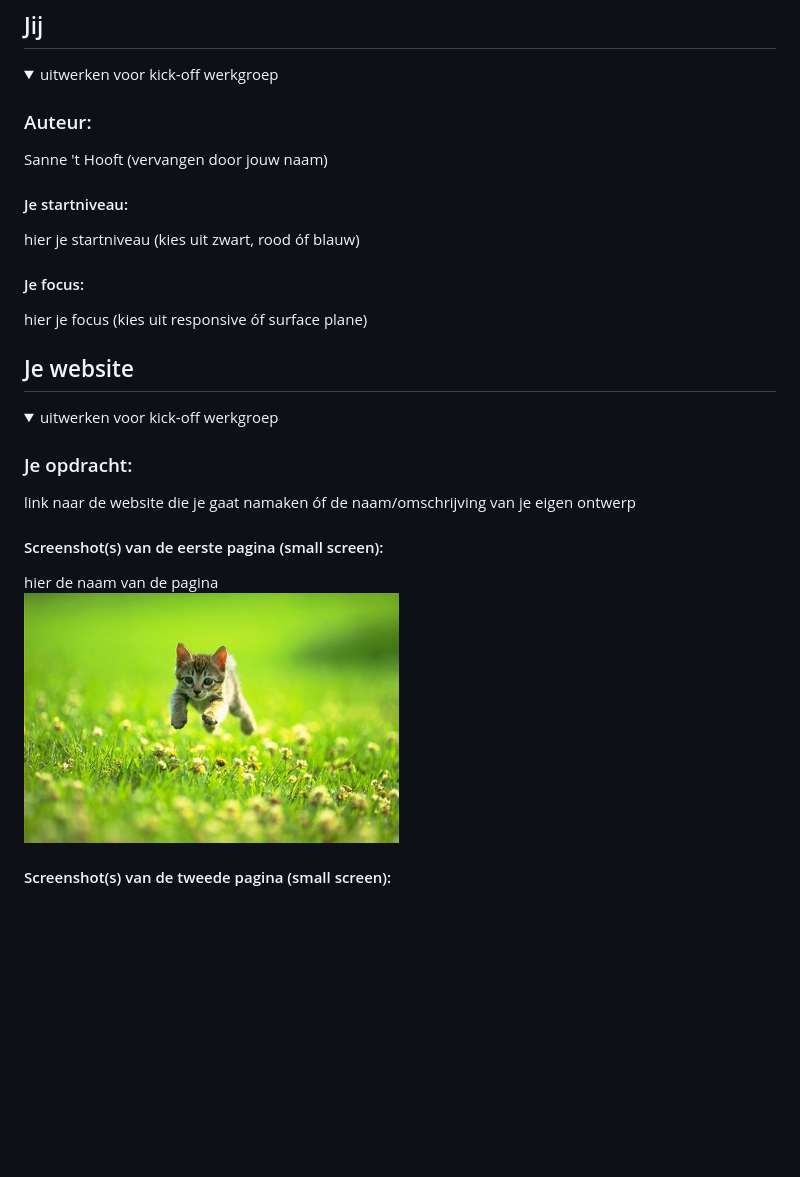
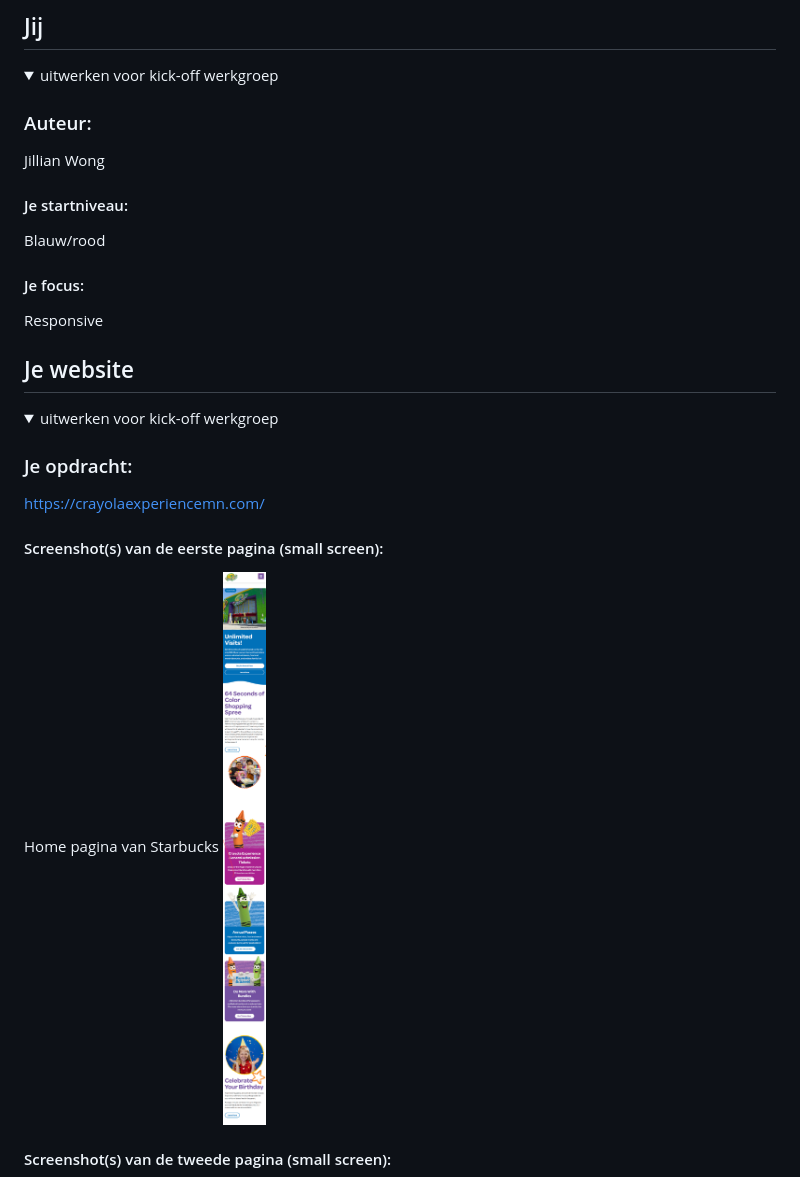
Before and after one commit to JillianW10/frontenddevelopment, a Markdown page: README.md, the part around the change printed below. GitHub-like rendering; pictures changed too: readme-images/homepagina.jpg (added); blank space fills up the shorter version.

```diff
--- a/README.md
+++ b/README.md
@@ -16,15 +16,16 @@ Nb. Door *open* toe te voegen aan een *details* element kun je deze standaard op
   <summary>uitwerken voor kick-off werkgroep</summary>
 
   ### Auteur:
-  Sanne 't Hooft (vervangen door jouw naam)
+ Jillian Wong
 
   #### Je startniveau:
-  hier je startniveau (kies uit zwart, rood óf blauw)
+ Blauw/rood
 
   #### Je focus:
-  hier je focus (kies uit responsive óf surface plane)
+ Responsive
 
 </details>
+
 
 
 
@@ -36,10 +37,10 @@ Nb. Door *open* toe te voegen aan een *details* element kun je deze standaard op
   <summary>uitwerken voor kick-off werkgroep</summary>
 
   ### Je opdracht:
-  link naar de website die je gaat namaken óf de naam/omschrijving van je eigen ontwerp
+ https://crayolaexperiencemn.com/
 
   #### Screenshot(s) van de eerste pagina (small screen):
-  hier de naam van de pagina
-  <img src="readme-images/dummy-plaatje.jpg" width="375px" alt="omschrijving van de pagina">
+  Home pagina van Starbucks
+  <img src="readme-images/homepagina.jpg" width="375px" alt="Screenshot van de homepagina van Crayola Experience">
 
   #### Screenshot(s) van de tweede pagina (small screen):
```
Also changed, not shown: other parts of README.md (+23 -18 lines), readme-images/visiting_pagina.jpg (added), 9 other files.
